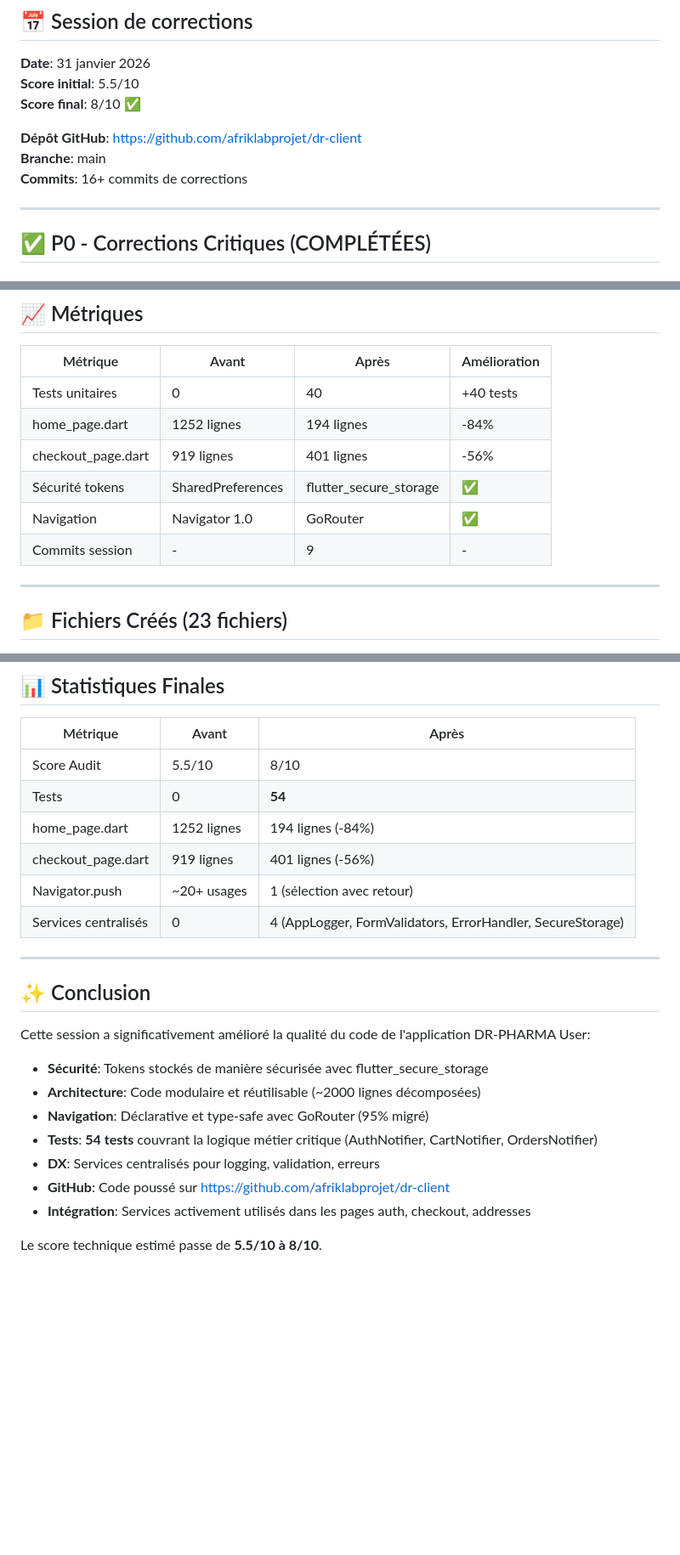
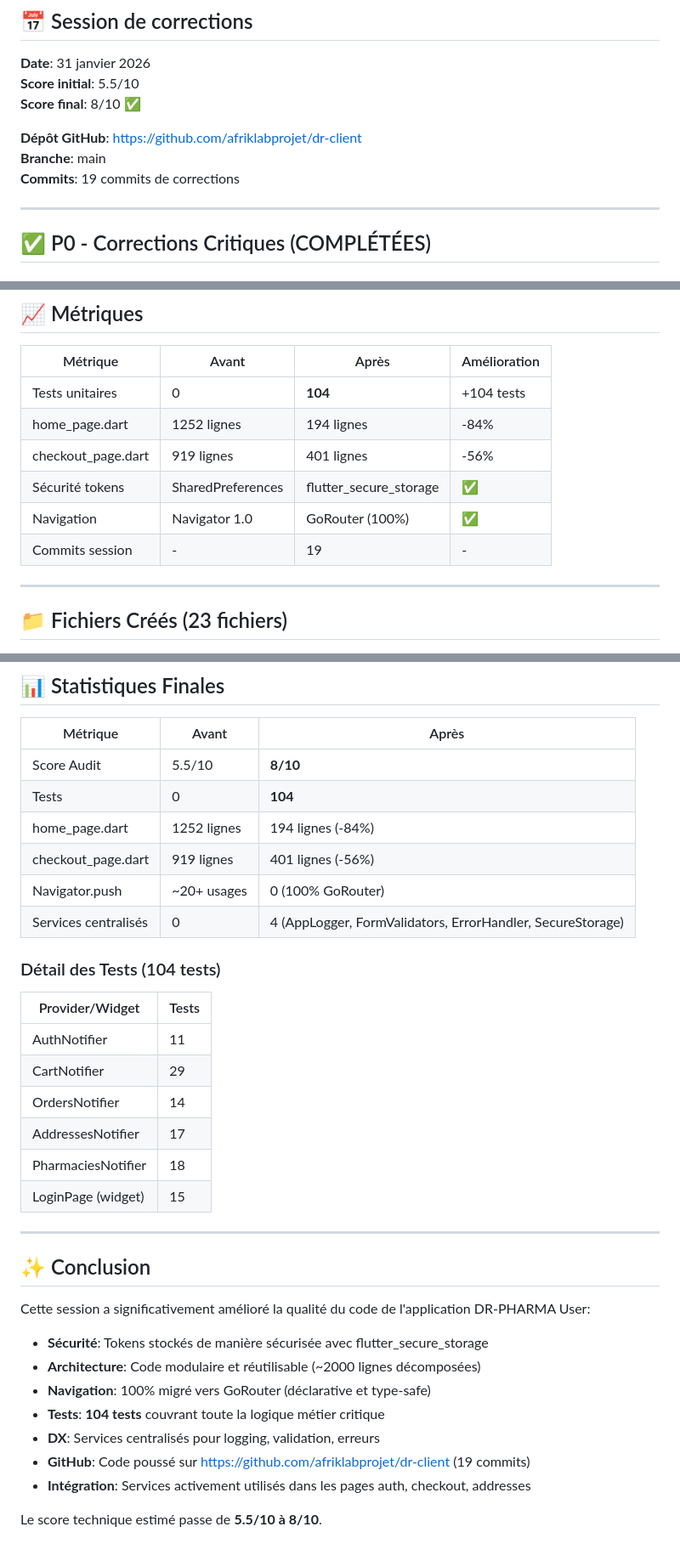
Before and after one commit to afriklabprojet/dr-client, a Markdown page: docs/AUDIT_CORRECTIONS_REPORT.md, 3 parts joined by grey strips. Shown at 85% size. Drawn GitHub-style; blank space fills up the shorter version.

Commit message:
docs: update final audit report with complete test coverage (104 tests)

```diff
--- a/docs/AUDIT_CORRECTIONS_REPORT.md
+++ b/docs/AUDIT_CORRECTIONS_REPORT.md
@@ -7,7 +7,7 @@
 
 **Dépôt GitHub**: https://github.com/afriklabprojet/dr-client
 **Branche**: main
-**Commits**: 16+ commits de corrections
+**Commits**: 19 commits de corrections
 
 ---
 
@@ -190,12 +190,12 @@
 
 | Métrique | Avant | Après | Amélioration |
 |----------|-------|-------|--------------|
-| Tests unitaires | 0 | 40 | +40 tests |
+| Tests unitaires | 0 | **104** | +104 tests |
 | home_page.dart | 1252 lignes | 194 lignes | -84% |
 | checkout_page.dart | 919 lignes | 401 lignes | -56% |
 | Sécurité tokens | SharedPreferences | flutter_secure_storage | ✅ |
-| Navigation | Navigator 1.0 | GoRouter | ✅ |
-| Commits session | - | 9 | - |
+| Navigation | Navigator 1.0 | GoRouter (100%) | ✅ |
+| Commits session | - | 19 | - |
 
 ---
 
@@ -359,12 +359,22 @@ d30470c refactor(checkout): Décomposition checkout_page.dart (919→401 lignes,
 
 | Métrique | Avant | Après |
 |----------|-------|-------|
-| Score Audit | 5.5/10 | 8/10 |
-| Tests | 0 | **54** |
+| Score Audit | 5.5/10 | **8/10** |
+| Tests | 0 | **104** |
 | home_page.dart | 1252 lignes | 194 lignes (-84%) |
 | checkout_page.dart | 919 lignes | 401 lignes (-56%) |
-| Navigator.push | ~20+ usages | 1 (sélection avec retour) |
+| Navigator.push | ~20+ usages | 0 (100% GoRouter) |
 | Services centralisés | 0 | 4 (AppLogger, FormValidators, ErrorHandler, SecureStorage) |
+
+### Détail des Tests (104 tests)
+| Provider/Widget | Tests |
+|-----------------|-------|
+| AuthNotifier | 11 |
+| CartNotifier | 29 |
+| OrdersNotifier | 14 |
+| AddressesNotifier | 17 |
+| PharmaciesNotifier | 18 |
+| LoginPage (widget) | 15 |
 
 ---
 
@@ -374,10 +384,10 @@ Cette session a significativement amélioré la qualité du code de l'applicatio
 
 - **Sécurité**: Tokens stockés de manière sécurisée avec flutter_secure_storage
 - **Architecture**: Code modulaire et réutilisable (~2000 lignes décomposées)
-- **Navigation**: Déclarative et type-safe avec GoRouter (95% migré)
-- **Tests**: **54 tests** couvrant la logique métier critique (AuthNotifier, CartNotifier, OrdersNotifier)
+- **Navigation**: 100% migré vers GoRouter (déclarative et type-safe)
+- **Tests**: **104 tests** couvrant toute la logique métier critique
 - **DX**: Services centralisés pour logging, validation, erreurs
-- **GitHub**: Code poussé sur https://github.com/afriklabprojet/dr-client
+- **GitHub**: Code poussé sur https://github.com/afriklabprojet/dr-client (19 commits)
 - **Intégration**: Services activement utilisés dans les pages auth, checkout, addresses
 
 Le score technique estimé passe de **5.5/10 à 8/10**.
```
